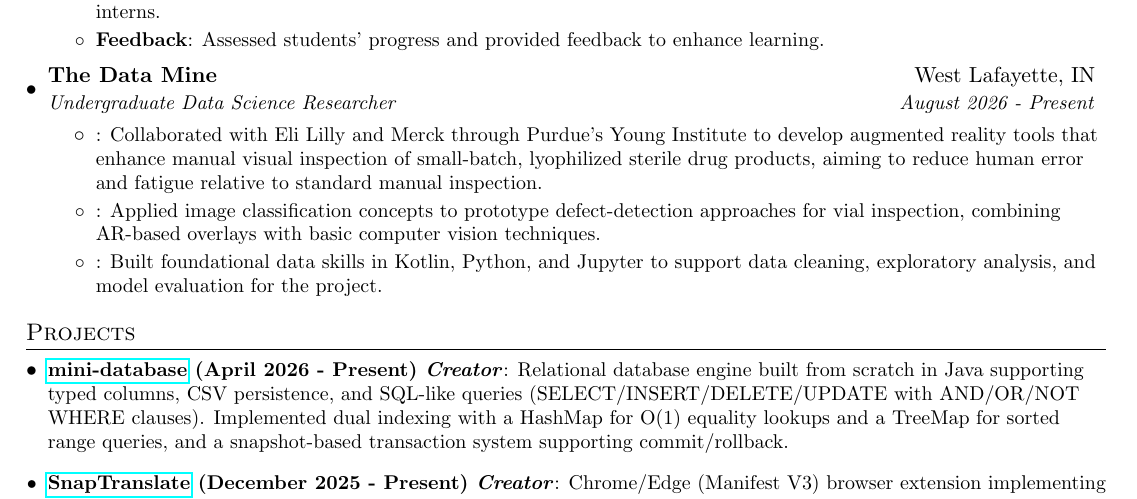
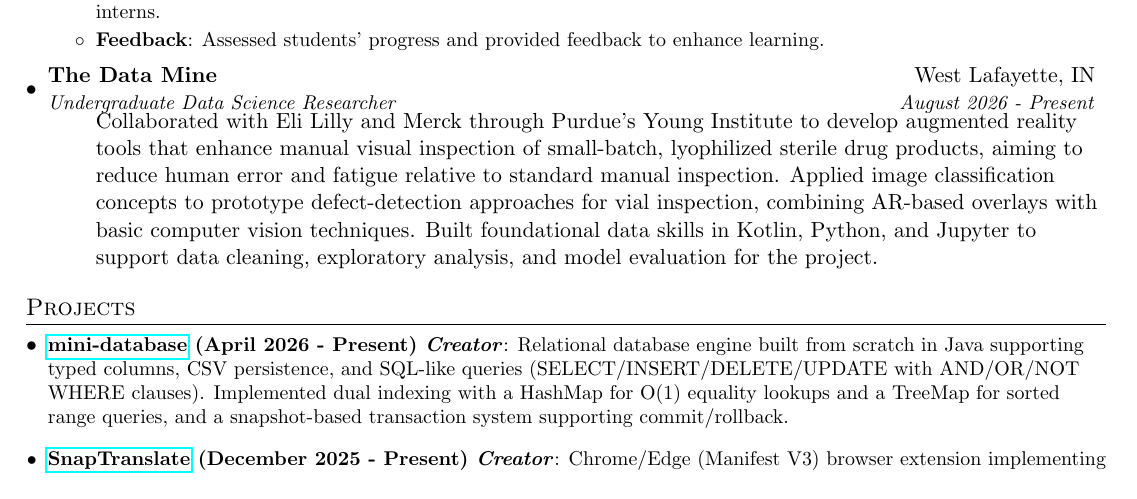
Before and after one commit to LukasAnell/resume, a LaTeX CV (resume.tex): part of page 1 of 2, cut so that both start at the same text. Compiled offline with pdfLaTeX.

Commit message:
Remove bullet point titles

```diff
--- a/resume.tex
+++ b/resume.tex
@@ -104,11 +104,8 @@
 	{The Data Mine}{West Lafayette, IN}
 	{Undergraduate Data Science Researcher}{August 2026 - Present}
 	\resumeItemListStart
-	\resumeItem{}
 	{Collaborated with Eli Lilly and Merck through Purdue's Young Institute to develop augmented reality tools that enhance manual visual inspection of small-batch, lyophilized sterile drug products, aiming to reduce human error and fatigue relative to standard manual inspection.}
-	\resumeItem{}
 	{Applied image classification concepts to prototype defect-detection approaches for vial inspection, combining AR-based overlays with basic computer vision techniques.}
-	\resumeItem{}
 	{Built foundational data skills in Kotlin, Python, and Jupyter to support data cleaning, exploratory analysis, and model evaluation for the project.}
 	\resumeItemListEnd
 
```
